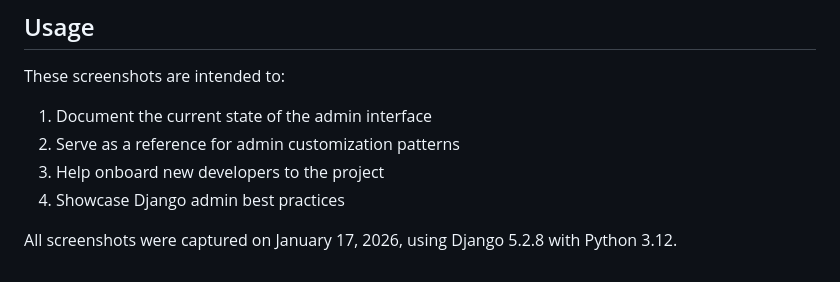
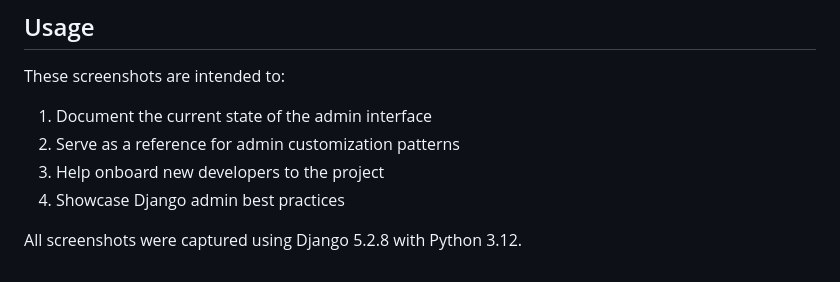
Before and after one commit to FlynntKnapp/planit-mini, a Markdown page: docs/admin-screenshots/SCREENSHOTS_INDEX.md, the part around the change. Drawn GitHub-style.

```diff
--- a/docs/admin-screenshots/SCREENSHOTS_INDEX.md
+++ b/docs/admin-screenshots/SCREENSHOTS_INDEX.md
@@ -227,4 +227,4 @@ These screenshots are intended to:
 3. Help onboard new developers to the project
 4. Showcase Django admin best practices
 
-All screenshots were captured on January 17, 2026, using Django 5.2.8 with Python 3.12.
+All screenshots were captured using Django 5.2.8 with Python 3.12.
```
Also changed, not shown: docs/admin-screenshots/README.md (+1 -2 lines).
